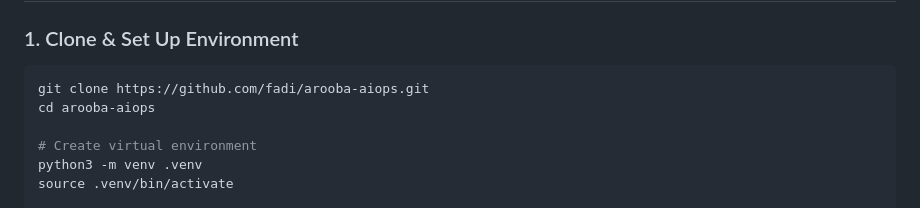
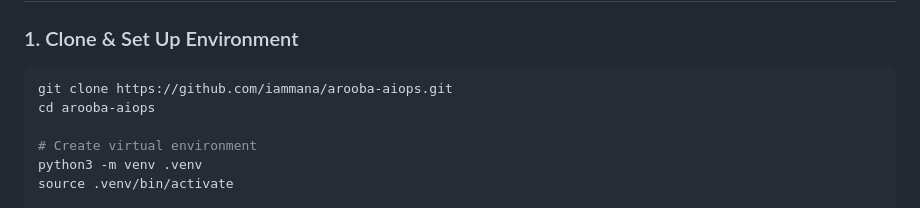
Before and after one commit to iammana/arooba-aiops, a Markdown page: README.md, the part around one of its changes. GitHub-like rendering.

````diff
--- a/README.md
+++ b/README.md
@@ -73,7 +73,7 @@ flowchart TD
 ### 1. Clone & Set Up Environment
 
 ```bash
-git clone https://github.com/fadi/arooba-aiops.git
+git clone https://github.com/iammana/arooba-aiops.git
 cd arooba-aiops
 
 # Create virtual environment
````
Also changed, not shown: other parts of README.md (+1 -1 lines).
